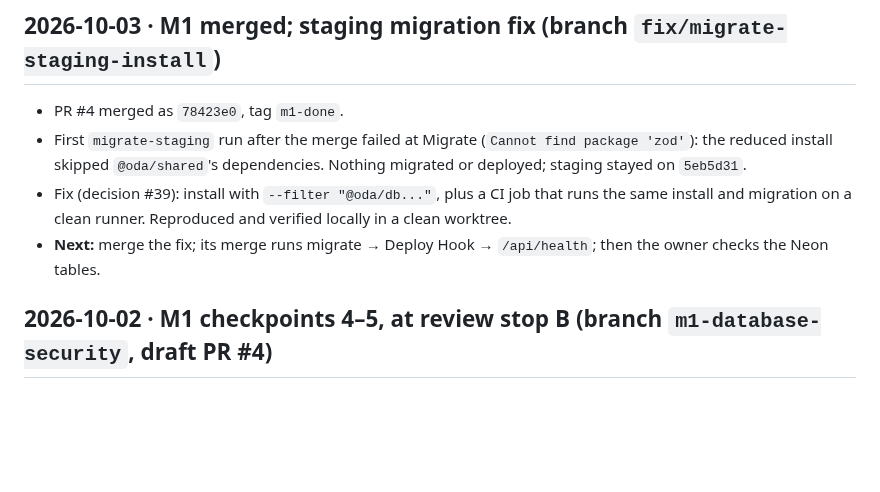
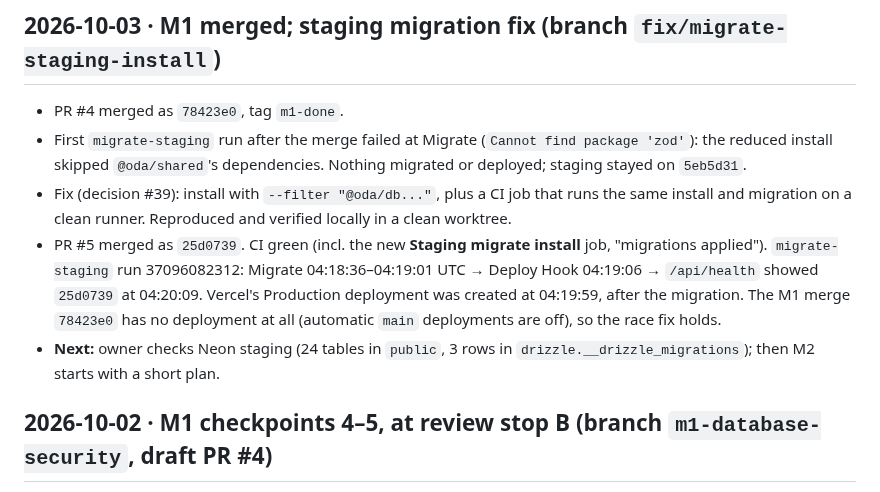
Before and after one commit to dennismugu7/oda, a Markdown page: docs/progress.md, the part around the change. Drawn GitHub-style; blank space fills up the shorter version.

Commit message:
progress.md: M1 post-merge flow verified on staging
Co-Authored-By: Claude Opus 5.5 <noreply@anthropic.com>
Claude-Session: https://claude.ai/code/session_015sDDKYaQM5B7SHLR5b2sEJ

```diff
--- a/docs/progress.md
+++ b/docs/progress.md
@@ -7,7 +7,8 @@ Newest entries at the top.
 - PR #4 merged as `78423e0`, tag `m1-done`.
 - First `migrate-staging` run after the merge failed at Migrate (`Cannot find package 'zod'`): the reduced install skipped `@oda/shared`'s dependencies. Nothing migrated or deployed; staging stayed on `5eb5d31`.
 - Fix (decision #39): install with `--filter "@oda/db..."`, plus a CI job that runs the same install and migration on a clean runner. Reproduced and verified locally in a clean worktree.
-- **Next:** merge the fix; its merge runs migrate → Deploy Hook → `/api/health`; then the owner checks the Neon tables.
+- PR #5 merged as `25d0739`. CI green (incl. the new **Staging migrate install** job, "migrations applied"). `migrate-staging` run 37096082312: Migrate 04:18:36–04:19:01 UTC → Deploy Hook 04:19:06 → `/api/health` showed `25d0739` at 04:20:09. Vercel's Production deployment was created at 04:19:59, after the migration. The M1 merge `78423e0` has no deployment at all (automatic `main` deployments are off), so the race fix holds.
+- **Next:** owner checks Neon staging (24 tables in `public`, 3 rows in `drizzle.__drizzle_migrations`); then M2 starts with a short plan.
 
 ## 2026-10-02 · M1 checkpoints 4–5, at review stop B (branch `m1-database-security`, draft PR #4)
 
```
